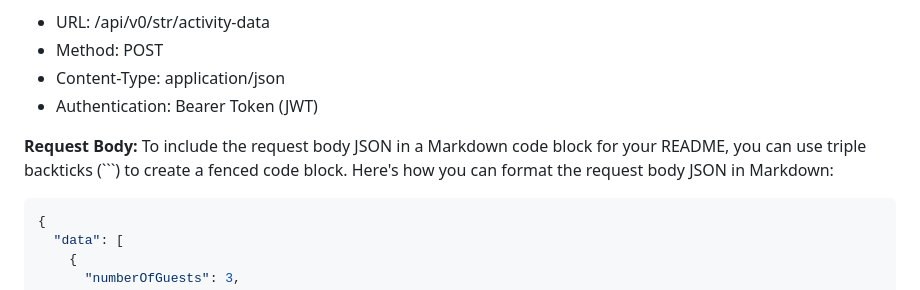
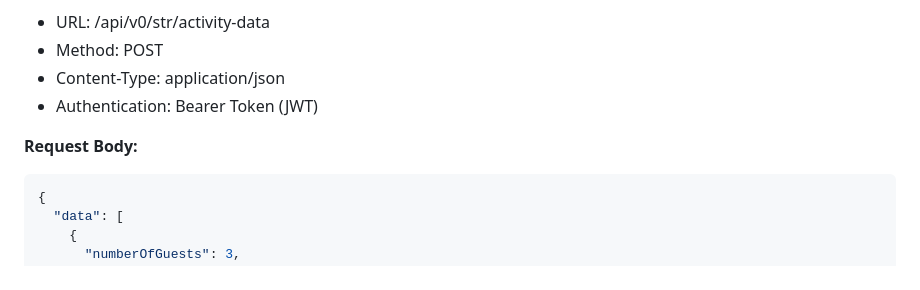
Before and after one commit to SEMICeu/STR-AP, a Markdown page: prototype/technical_prototype/example_deliverable(US3.1).md, the part around the change. GitHub-like rendering.

````diff
--- a/prototype/technical_prototype/example_deliverable(US3.1).md
+++ b/prototype/technical_prototype/example_deliverable(US3.1).md
@@ -52,7 +52,6 @@ Each record in this topic represents an entry of activity data submitted by an S
 - Authentication: Bearer Token (JWT)
 
 **Request Body:**
-To include the request body JSON in a Markdown code block for your README, you can use triple backticks (\```) to create a fenced code block. Here's how you can format the request body JSON in Markdown:
 
 ```json
 {
````
